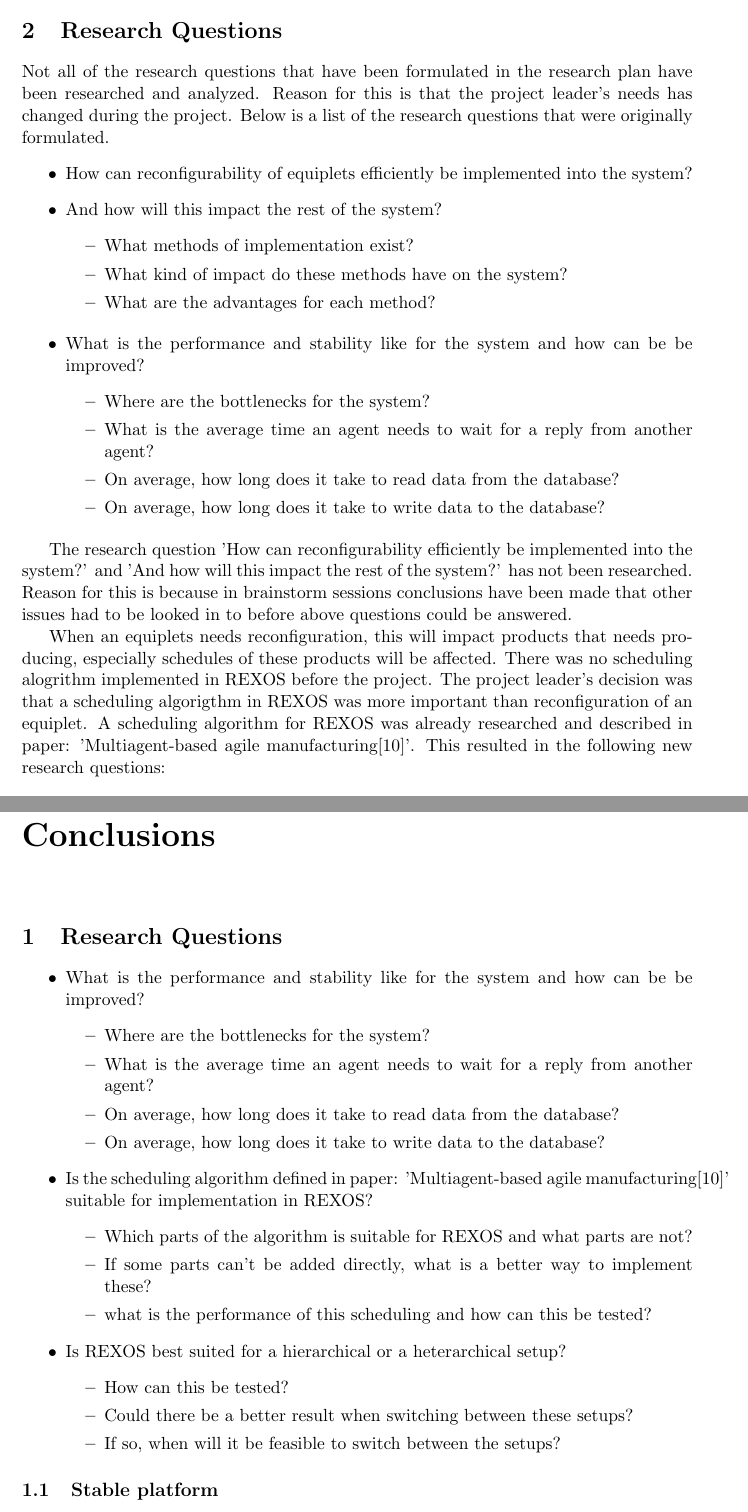
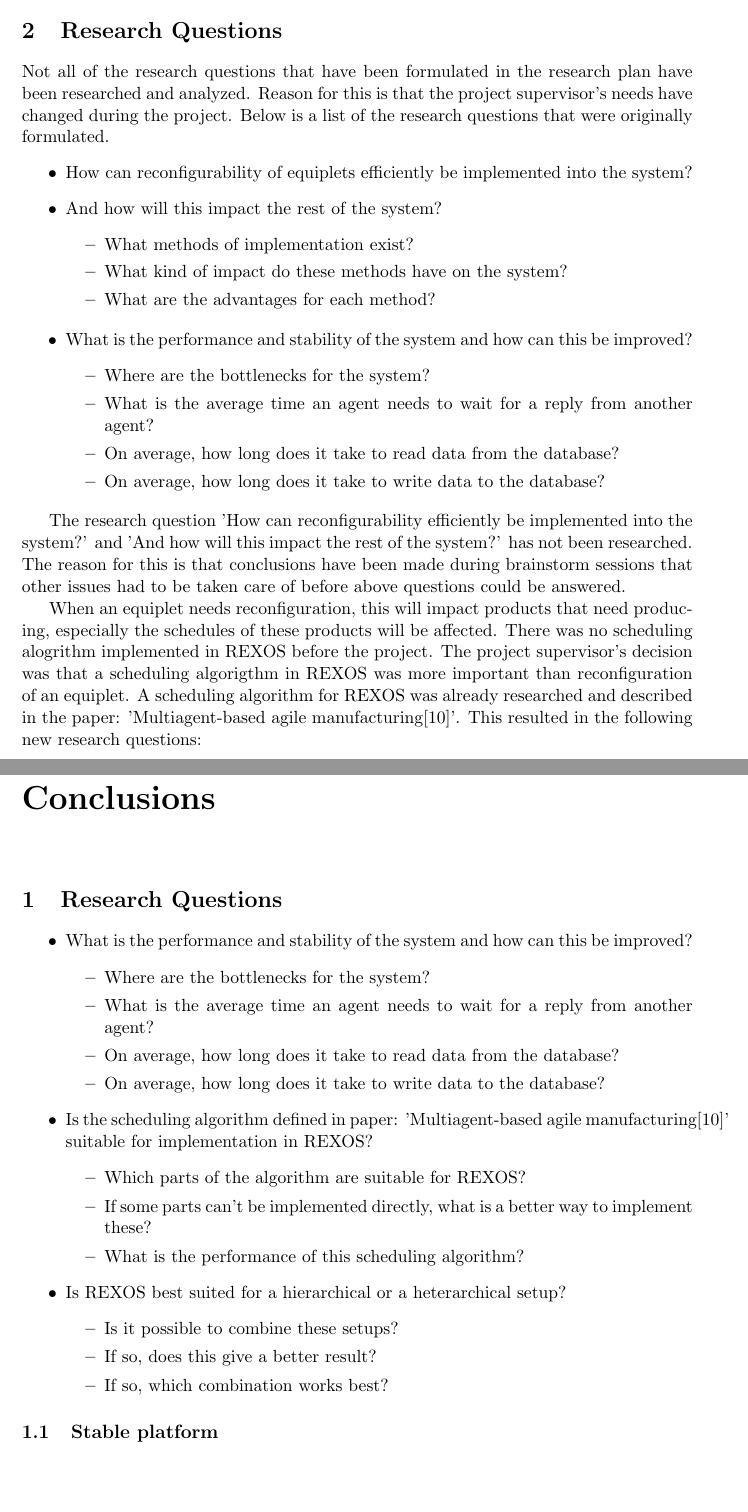
Before and after one commit to AlexanderStreng/LatexProjects, a LaTeX thesis (Thesis/tex/Thesis-Main.tex, which reads Thesis/tex/Assignment.tex, Thesis/tex/Conclusions.tex): two parts of pages 17 and 39 of 45, joined at a grey line, cut so that both start at the same text, the shorter picture padded with empty space. Compiled offline with pdfLaTeX.

Commit message:
Changed some of the research questions and fixed a few typos

```diff
--- a/Thesis/tex/Assignment.tex
+++ b/Thesis/tex/Assignment.tex
@@ -71,7 +71,7 @@
 
 %==================================Research questions===================================%
 \section{Research Questions}
-Not all of the research questions that have been formulated in the research plan have been researched and analyzed. Reason for this is that the project leader's needs has changed during the project. Below is a list of the research questions that were originally formulated.
+Not all of the research questions that have been formulated in the research plan have been researched and analyzed. Reason for this is that the project supervisor's needs have changed during the project. Below is a list of the research questions that were originally formulated.
 \begin{itemize}
 \item How can reconfigurability of equiplets efficiently be implemented into the system?
 \item And how will this impact the rest of the system?
@@ -83,7 +83,7 @@
 \end{itemize}
 
 \begin{itemize}
-\item What is the performance and stability like for the system and how can be be improved?
+\item What is the performance and stability of the system and how can this be improved?
 	\begin{itemize}
 		\item Where are the bottlenecks for the system?
 		\item What is the average time an agent needs to wait for a reply from another agent?
@@ -92,9 +92,9 @@
 	\end{itemize}
 \end{itemize}
 
-The research question 'How can reconfigurability efficiently be implemented into the system?' and 'And how will this impact the rest of the system?' has not been researched. Reason for this is because in brainstorm sessions conclusions have been made that other issues had to be looked in to before above questions could be answered.
+The research question 'How can reconfigurability efficiently be implemented into the system?' and 'And how will this impact the rest of the system?' has not been researched. The reason for this is that conclusions have been made during brainstorm sessions that other issues had to be taken care of before above questions could be answered.
 
-When an equiplets needs reconfiguration, this will impact products that needs producing, especially schedules of these products will be affected. There was no scheduling alogrithm implemented in REXOS before the project. The project leader's decision was that a scheduling algorigthm in REXOS was more important than reconfiguration of an equiplet. A scheduling algorithm for REXOS was already researched and described in paper: 'Multiagent-based agile manufacturing\cite{PAPER70}'. This resulted in the following new research questions:
+When an equiplet needs reconfiguration, this will impact products that need producing, especially the schedules of these products will be affected. There was no scheduling alogrithm implemented in REXOS before the project. The project supervisor's decision was that a scheduling algorigthm in REXOS was more important than reconfiguration of an equiplet. A scheduling algorithm for REXOS was already researched and described in the paper: 'Multiagent-based agile manufacturing\cite{PAPER70}'. This resulted in the following new research questions:
 
 \begin{itemize}
 \item Is the scheduling algorithm defined in paper: 'Multiagent-based agile manufacturing\cite{PAPER70}' suitable for implementation in REXOS?
--- a/Thesis/tex/Conclusions.tex
+++ b/Thesis/tex/Conclusions.tex
@@ -4,7 +4,7 @@
 \section{Research Questions}
 
 \begin{itemize}
-\item What is the performance and stability like for the system and how can be be improved?
+\item What is the performance and stability of the system and how can this be improved?
 	\begin{itemize}
 		\item Where are the bottlenecks for the system?
 		\item What is the average time an agent needs to wait for a reply from another agent?
@@ -13,15 +13,15 @@
 	\end{itemize}
 \item Is the scheduling algorithm defined in paper: 'Multiagent-based agile manufacturing\cite{PAPER70}' suitable for implementation in REXOS?
 	\begin{itemize}
-	\item Which parts of the algorithm is suitable for REXOS and what parts are not?
-	\item If some parts can't be added directly, what is a better way to implement these?
-	\item what is the performance of this scheduling and how can this be tested?
+	\item Which parts of the algorithm are suitable for REXOS?
+	\item If some parts can't be implemented directly, what is a better way to implement these?
+	\item What is the performance of this scheduling algorithm?
 	\end{itemize}
 \item Is REXOS best suited for a hierarchical or a heterarchical setup?
 	\begin{itemize}
-	\item How can this be tested?
-	\item Could there be a better result when switching between these setups?
-	\item If so, when will it be feasible to switch between the setups?
+	\item Is it possible to combine these setups?
+	\item If so, does this give a better result?
+	\item If so, which combination works best?
 	\end{itemize}
 \end{itemize}
 
```
Also changed, not shown: Thesis/tex/Assignment.tex (16 more changed lines).
